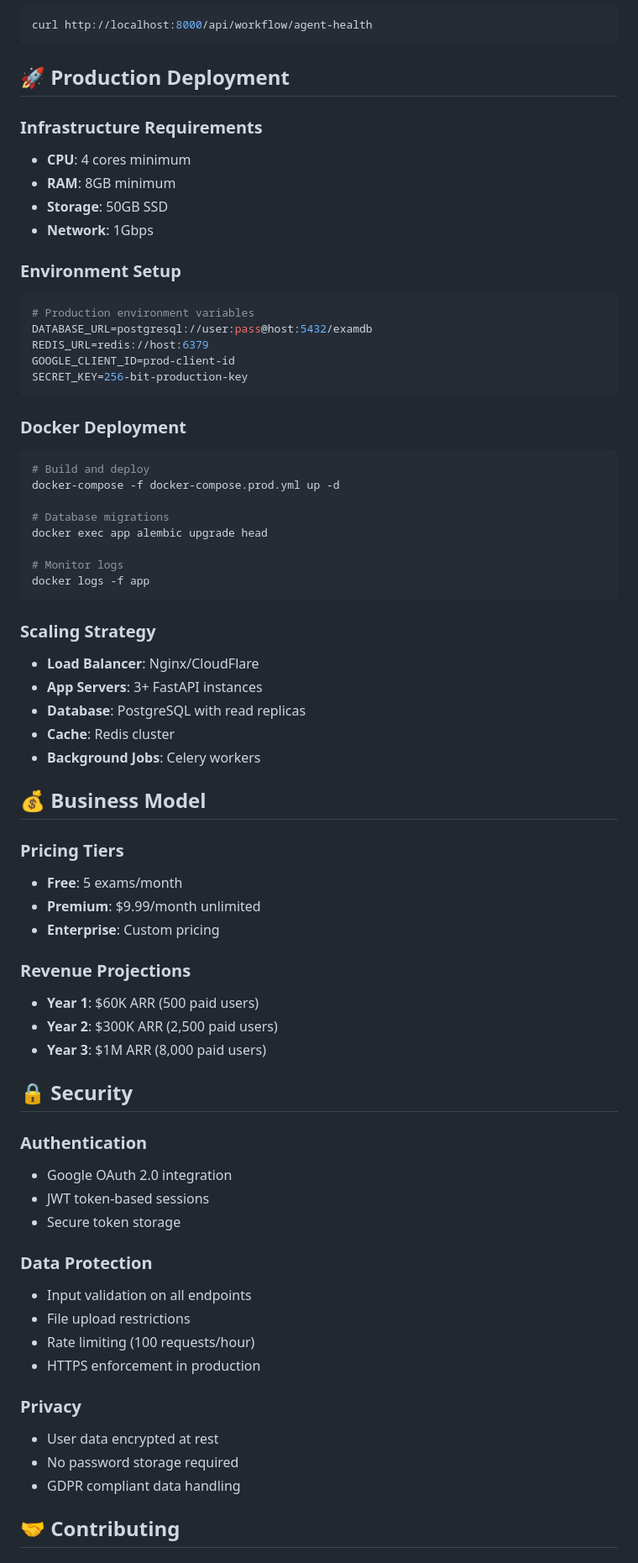
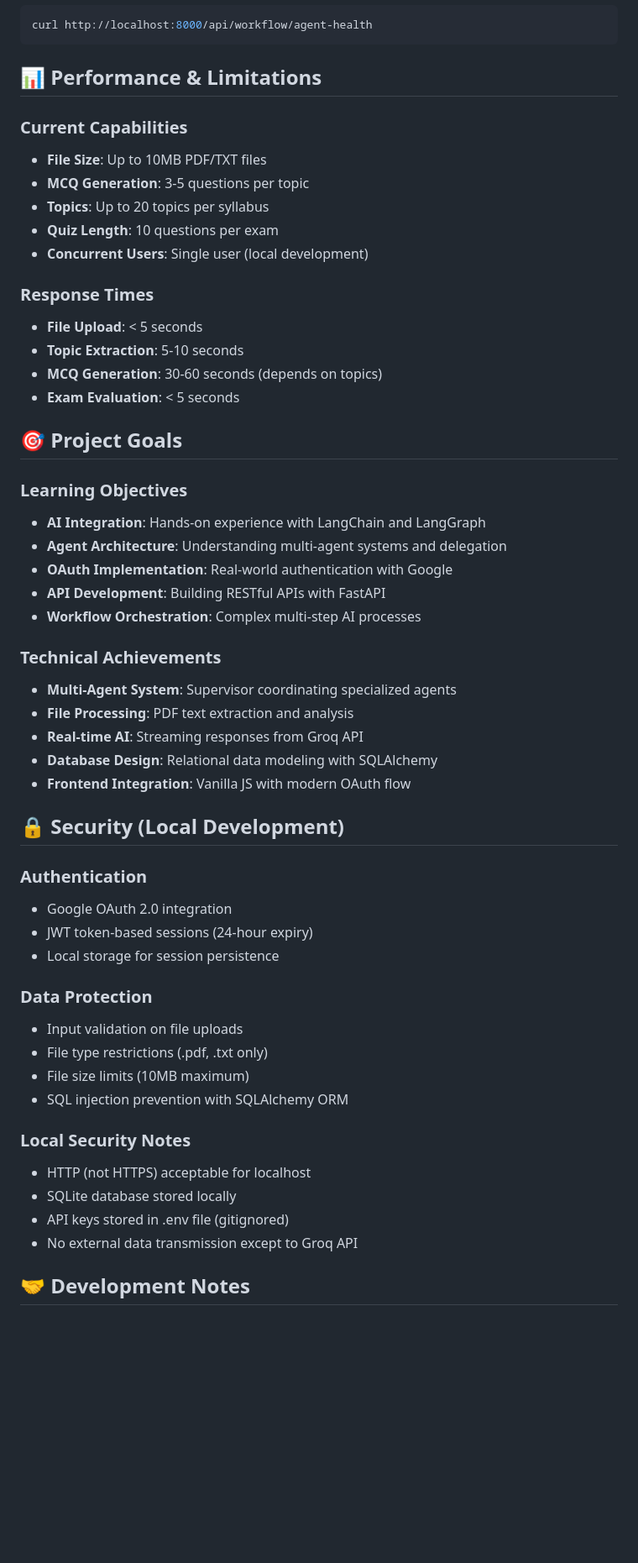
Before and after one commit to Kamal2131/exam-prep-agent, a Markdown page: README.md, the part around the change printed below. Shown: that part at 84% size. Rendered like a GitHub page; blank space fills up the shorter version.

````diff
--- a/README.md
+++ b/README.md
@@ -235,71 +237,55 @@ pytest --cov=app tests/
 curl http://localhost:8000/api/workflow/agent-health
 ```
 
-## 🚀 Production Deployment
+## 📊 Performance & Limitations
 
-### **Infrastructure Requirements**
-- **CPU**: 4 cores minimum
-- **RAM**: 8GB minimum
-- **Storage**: 50GB SSD
-- **Network**: 1Gbps
+### **Current Capabilities**
+- **File Size**: Up to 10MB PDF/TXT files
+- **MCQ Generation**: 3-5 questions per topic
+- **Topics**: Up to 20 topics per syllabus
+- **Quiz Length**: 10 questions per exam
+- **Concurrent Users**: Single user (local development)
 
-### **Environment Setup**
-```bash
-# Production environment variables
-DATABASE_URL=postgresql://user:pass@host:5432/examdb
-REDIS_URL=redis://host:6379
-GOOGLE_CLIENT_ID=prod-client-id
-SECRET_KEY=256-bit-production-key
-```
+### **Response Times**
+- **File Upload**: < 5 seconds
+- **Topic Extraction**: 5-10 seconds
+- **MCQ Generation**: 30-60 seconds (depends on topics)
+- **Exam Evaluation**: < 5 seconds
 
-### **Docker Deployment**
-```bash
-# Build and deploy
-docker-compose -f docker-compose.prod.yml up -d
+## 🎯 Project Goals
 
-# Database migrations
-docker exec app alembic upgrade head
+### **Learning Objectives**
+- **AI Integration**: Hands-on experience with LangChain and LangGraph
+- **Agent Architecture**: Understanding multi-agent systems and delegation
+- **OAuth Implementation**: Real-world authentication with Google
+- **API Development**: Building RESTful APIs with FastAPI
+- **Workflow Orchestration**: Complex multi-step AI processes
 
-# Monitor logs
-docker logs -f app
-```
+### **Technical Achievements**
+- **Multi-Agent System**: Supervisor coordinating specialized agents
+- **File Processing**: PDF text extraction and analysis
+- **Real-time AI**: Streaming responses from Groq API
+- **Database Design**: Relational data modeling with SQLAlchemy
+- **Frontend Integration**: Vanilla JS with modern OAuth flow
 
-### **Scaling Strategy**
-- **Load Balancer**: Nginx/CloudFlare
-- **App Servers**: 3+ FastAPI instances
-- **Database**: PostgreSQL with read replicas
-- **Cache**: Redis cluster
-- **Background Jobs**: Celery workers
-
-## 💰 Business Model
-
-### **Pricing Tiers**
-- **Free**: 5 exams/month
-- **Premium**: $9.99/month unlimited
-- **Enterprise**: Custom pricing
-
-### **Revenue Projections**
-- **Year 1**: $60K ARR (500 paid users)
-- **Year 2**: $300K ARR (2,500 paid users)
-- **Year 3**: $1M ARR (8,000 paid users)
-
-## 🔒 Security
+## 🔒 Security (Local Development)
 
 ### **Authentication**
 - Google OAuth 2.0 integration
-- JWT token-based sessions
-- Secure token storage
+- JWT token-based sessions (24-hour expiry)
+- Local storage for session persistence
 
 ### **Data Protection**
-- Input validation on all endpoints
-- File upload restrictions
-- Rate limiting (100 requests/hour)
-- HTTPS enforcement in production
+- Input validation on file uploads
+- File type restrictions (.pdf, .txt only)
+- File size limits (10MB maximum)
+- SQL injection prevention with SQLAlchemy ORM
 
-### **Privacy**
-- User data encrypted at rest
-- No password storage required
-- GDPR compliant data handling
+### **Local Security Notes**
+- HTTP (not HTTPS) acceptable for localhost
+- SQLite database stored locally
+- API keys stored in .env file (gitignored)
+- No external data transmission except to Groq API
 
-## 🤝 Contributing
+## 🤝 Development Notes
 
````
Also changed, not shown: other parts of README.md (+71 -52 lines).
